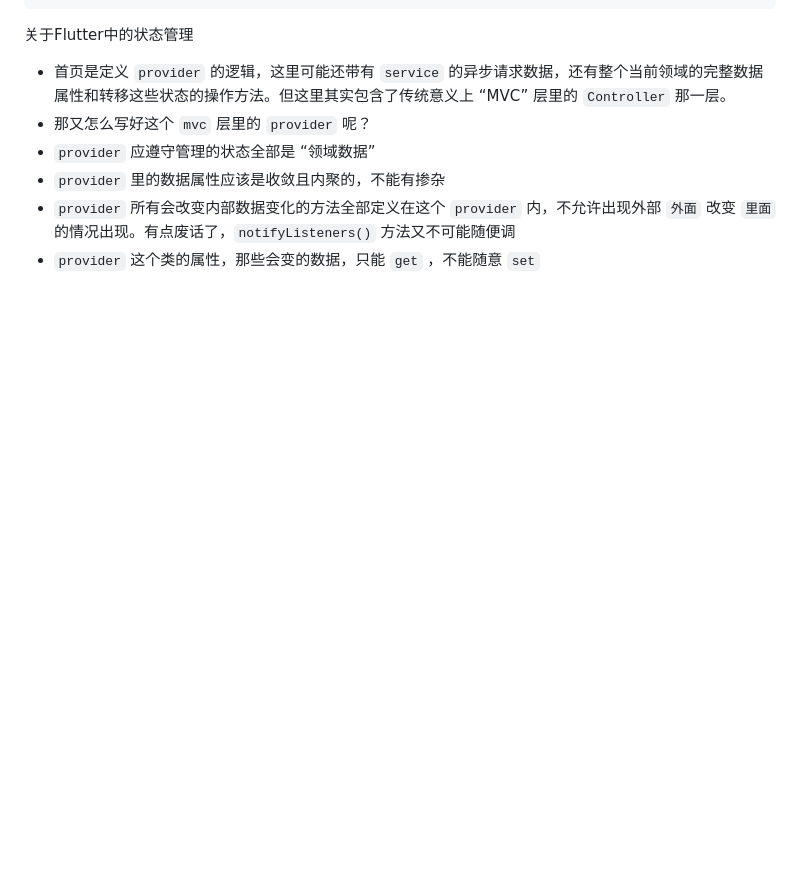
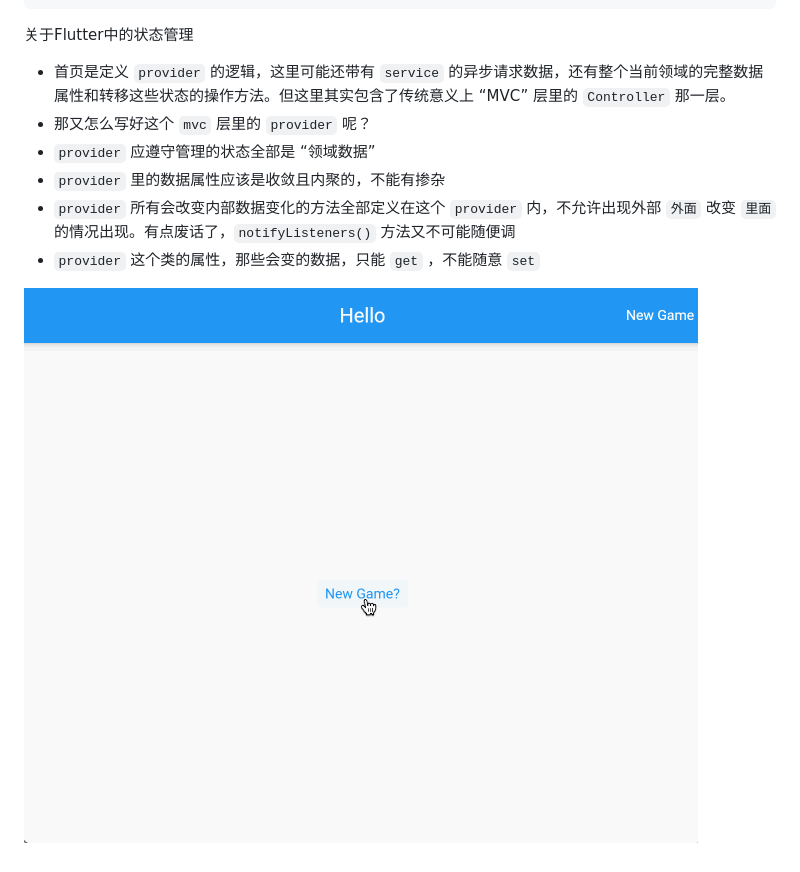
Before and after one commit to szy0syz/flutter_card_game, a Markdown page: README.md, the part around the change. Drawn GitHub-style; pictures changed too: assets/deck1.gif (added); blank space fills up the shorter version.

```diff
--- a/README.md
+++ b/README.md
@@ -144,3 +144,5 @@ class _GameScreenState extends State<GameScreen> {
 - `provider` 里的数据属性应该是收敛且内聚的，不能有掺杂
 - `provider` 所有会改变内部数据变化的方法全部定义在这个 `provider` 内，不允许出现外部 `外面` 改变 `里面` 的情况出现。有点废话了，`notifyListeners()` 方法又不可能随便调
 - `provider` 这个类的属性，那些会变的数据，只能 `get` ，不能随意 `set`
+
+![g1](assets/deck1.gif)
```
Also changed, not shown: 4 other files.
